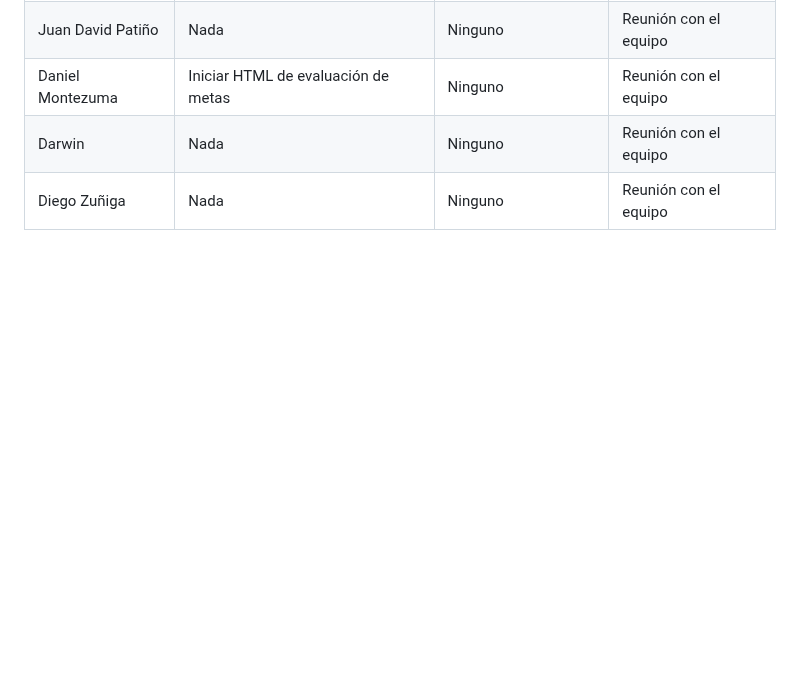
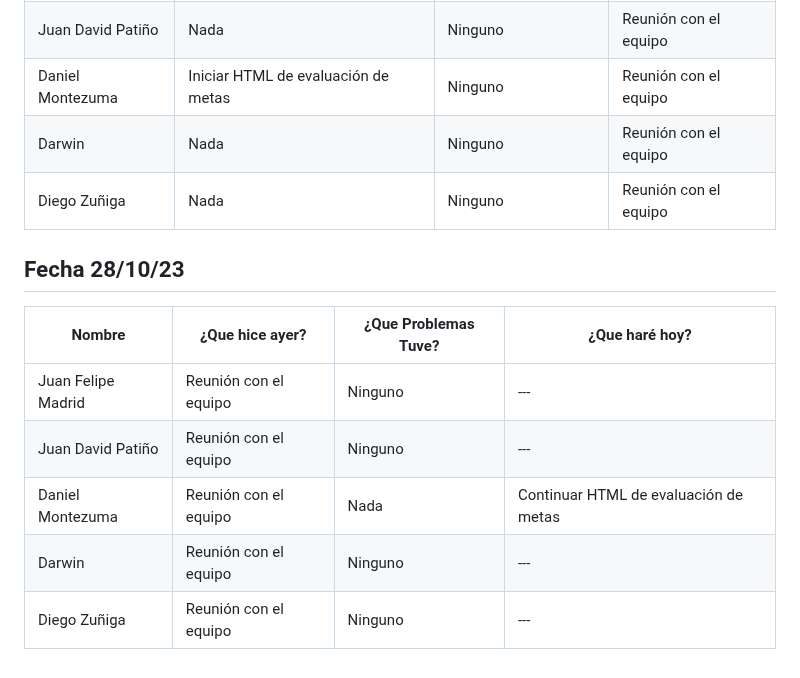
Before and after one commit to Juandap19/Final-Project, a Markdown page: Daily.md, the part around the change. GitHub-like rendering; blank space fills up the shorter version.

Commit message:
docs: daily update

```diff
--- a/Daily.md
+++ b/Daily.md
@@ -216,3 +216,13 @@
 |Daniel Montezuma |Iniciar HTML de evaluación de metas| Ninguno | Reunión con el equipo |
 |Darwin| Nada | Ninguno | Reunión con el equipo |
 |Diego Zuñiga |Nada| Ninguno | Reunión con el equipo |
+
+## Fecha 28/10/23
+
+|Nombre|¿Que hice ayer?|¿Que Problemas Tuve?|¿Que haré hoy?|
+|---|---|---|---|
+|Juan Felipe Madrid| Reunión con el equipo| Ninguno |---|
+|Juan David Patiño| Reunión con el equipo| Ninguno |---|
+|Daniel Montezuma | Reunión con el equipo| Nada |Continuar HTML de evaluación de metas|
+|Darwin| Reunión con el equipo| Ninguno |---|
+|Diego Zuñiga | Reunión con el equipo| Ninguno |---|
```
